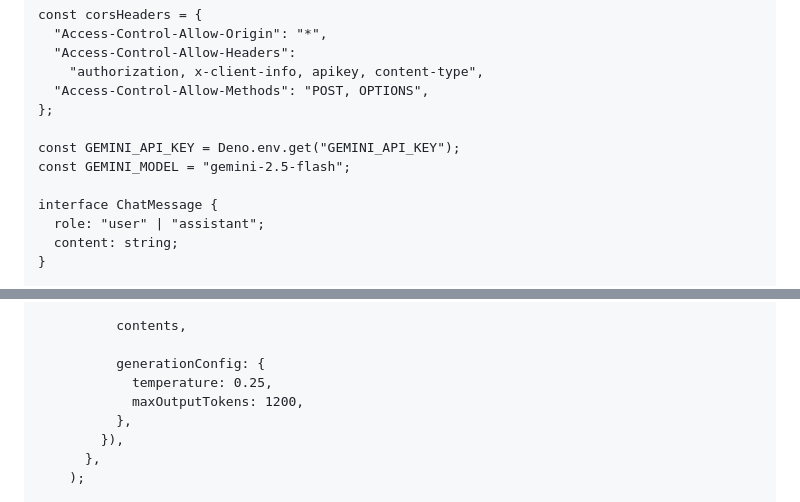
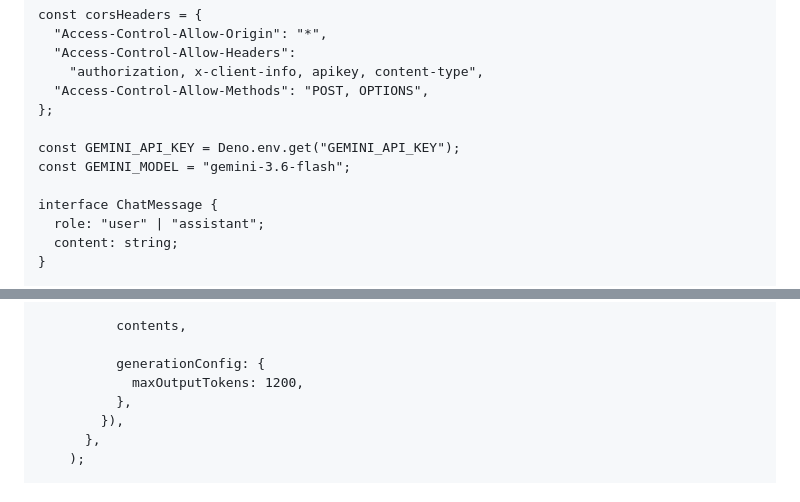
Before and after one commit to Tejas-G26/Runora, a Markdown page: assitentEdgeFunction.md, 2 parts joined by grey strips. Drawn GitHub-style.

Commit message:
gemini_model_change

```diff
--- a/assitentEdgeFunction.md
+++ b/assitentEdgeFunction.md
@@ -12,7 +12,7 @@ const corsHeaders = {
 };
 
 const GEMINI_API_KEY = Deno.env.get("GEMINI_API_KEY");
-const GEMINI_MODEL = "gemini-2.5-flash";
+const GEMINI_MODEL = "gemini-3.6-flash";
 
 interface ChatMessage {
   role: "user" | "assistant";
@@ -962,7 +962,6 @@ ${JSON.stringify(
           contents,
 
           generationConfig: {
-            temperature: 0.25,
             maxOutputTokens: 1200,
           },
         }),
```
